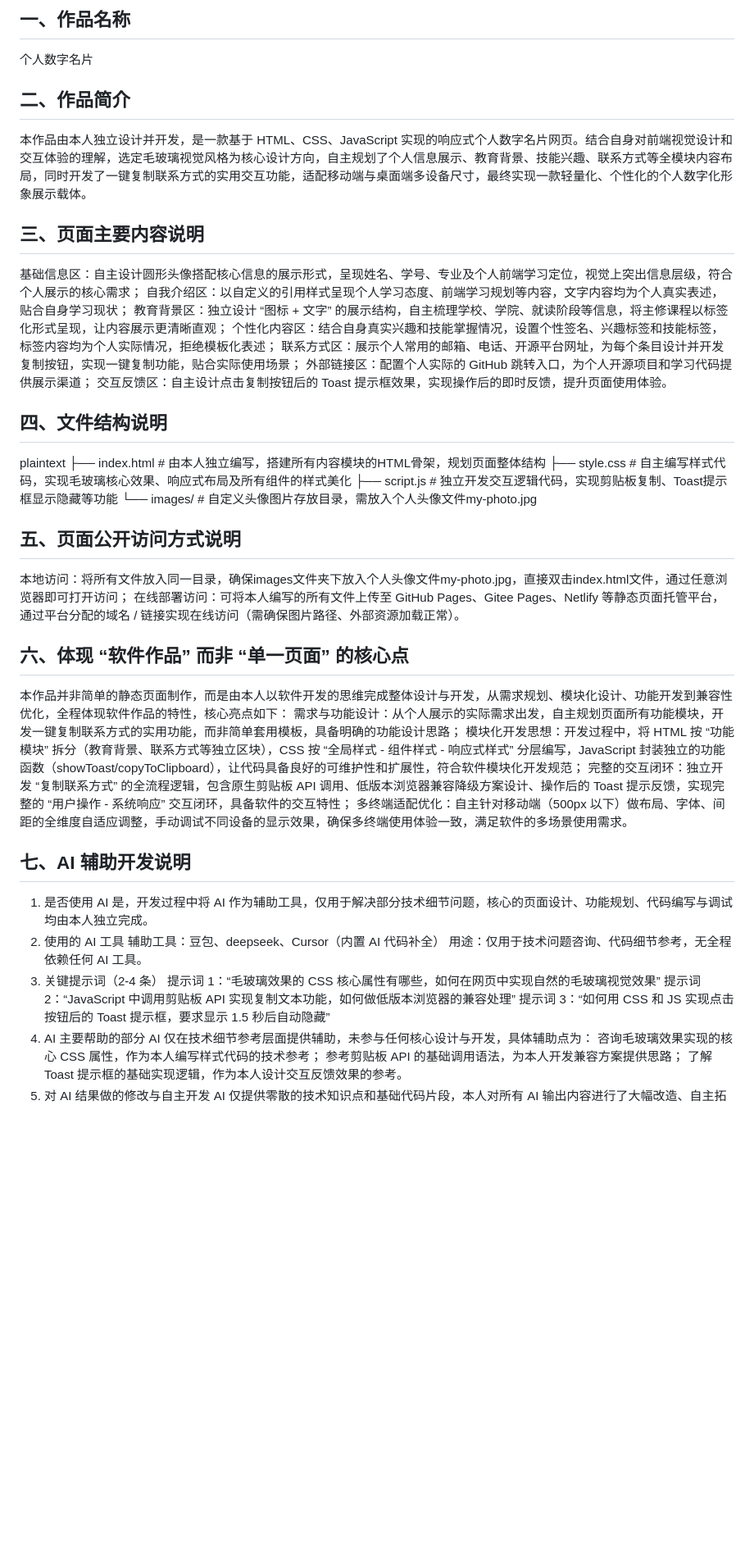
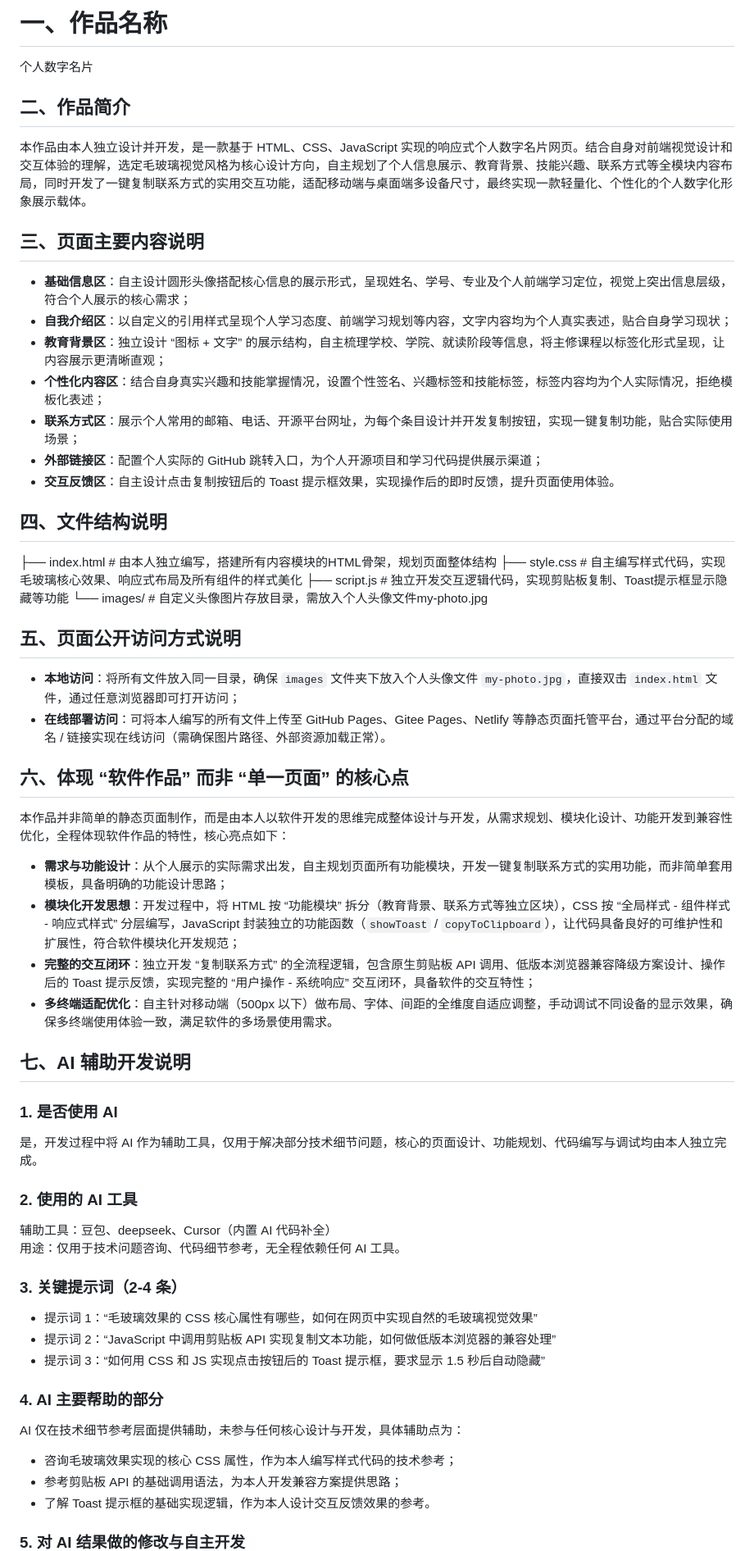
Before and after one commit to likxic/likxic.github.io, a Markdown page: README.md, the part around one of its changes. Shown at 82% size. GitHub-like rendering; blank space fills up the shorter version.

Commit message:
README部分修改

```diff
--- a/README.md
+++ b/README.md
@@ -1,44 +1,65 @@
-## 一、作品名称
+# 一、作品名称
+
 个人数字名片
+
 ## 二、作品简介
+
 本作品由本人独立设计并开发，是一款基于 HTML、CSS、JavaScript 实现的响应式个人数字名片网页。结合自身对前端视觉设计和交互体验的理解，选定毛玻璃视觉风格为核心设计方向，自主规划了个人信息展示、教育背景、技能兴趣、联系方式等全模块内容布局，同时开发了一键复制联系方式的实用交互功能，适配移动端与桌面端多设备尺寸，最终实现一款轻量化、个性化的个人数字化形象展示载体。
+
 ## 三、页面主要内容说明
-基础信息区：自主设计圆形头像搭配核心信息的展示形式，呈现姓名、学号、专业及个人前端学习定位，视觉上突出信息层级，符合个人展示的核心需求；
-自我介绍区：以自定义的引用样式呈现个人学习态度、前端学习规划等内容，文字内容均为个人真实表述，贴合自身学习现状；
-教育背景区：独立设计 “图标 + 文字” 的展示结构，自主梳理学校、学院、就读阶段等信息，将主修课程以标签化形式呈现，让内容展示更清晰直观；
-个性化内容区：结合自身真实兴趣和技能掌握情况，设置个性签名、兴趣标签和技能标签，标签内容均为个人实际情况，拒绝模板化表述；
-联系方式区：展示个人常用的邮箱、电话、开源平台网址，为每个条目设计并开发复制按钮，实现一键复制功能，贴合实际使用场景；
-外部链接区：配置个人实际的 GitHub 跳转入口，为个人开源项目和学习代码提供展示渠道；
-交互反馈区：自主设计点击复制按钮后的 Toast 提示框效果，实现操作后的即时反馈，提升页面使用体验。
+
+- **基础信息区**：自主设计圆形头像搭配核心信息的展示形式，呈现姓名、学号、专业及个人前端学习定位，视觉上突出信息层级，符合个人展示的核心需求；
+- **自我介绍区**：以自定义的引用样式呈现个人学习态度、前端学习规划等内容，文字内容均为个人真实表述，贴合自身学习现状；
+- **教育背景区**：独立设计 “图标 + 文字” 的展示结构，自主梳理学校、学院、就读阶段等信息，将主修课程以标签化形式呈现，让内容展示更清晰直观；
+- **个性化内容区**：结合自身真实兴趣和技能掌握情况，设置个性签名、兴趣标签和技能标签，标签内容均为个人实际情况，拒绝模板化表述；
+- **联系方式区**：展示个人常用的邮箱、电话、开源平台网址，为每个条目设计并开发复制按钮，实现一键复制功能，贴合实际使用场景；
+- **外部链接区**：配置个人实际的 GitHub 跳转入口，为个人开源项目和学习代码提供展示渠道；
+- **交互反馈区**：自主设计点击复制按钮后的 Toast 提示框效果，实现操作后的即时反馈，提升页面使用体验。
+
 ## 四、文件结构说明
-plaintext
-├── index.html        # 由本人独立编写，搭建所有内容模块的HTML骨架，规划页面整体结构
-├── style.css         # 自主编写样式代码，实现毛玻璃核心效果、响应式布局及所有组件的样式美化
-├── script.js         # 独立开发交互逻辑代码，实现剪贴板复制、Toast提示框显示隐藏等功能
-└── images/           # 自定义头像图片存放目录，需放入个人头像文件my-photo.jpg
+├── index.html # 由本人独立编写，搭建所有内容模块的HTML骨架，规划页面整体结构
+├── style.css # 自主编写样式代码，实现毛玻璃核心效果、响应式布局及所有组件的样式美化
+├── script.js # 独立开发交互逻辑代码，实现剪贴板复制、Toast提示框显示隐藏等功能
+└── images/ # 自定义头像图片存放目录，需放入个人头像文件my-photo.jpg
+
 ## 五、页面公开访问方式说明
-本地访问：将所有文件放入同一目录，确保images文件夹下放入个人头像文件my-photo.jpg，直接双击index.html文件，通过任意浏览器即可打开访问；
-在线部署访问：可将本人编写的所有文件上传至 GitHub Pages、Gitee Pages、Netlify 等静态页面托管平台，通过平台分配的域名 / 链接实现在线访问（需确保图片路径、外部资源加载正常）。
+
+- **本地访问**：将所有文件放入同一目录，确保 `images` 文件夹下放入个人头像文件 `my-photo.jpg`，直接双击 `index.html` 文件，通过任意浏览器即可打开访问；
+- **在线部署访问**：可将本人编写的所有文件上传至 GitHub Pages、Gitee Pages、Netlify 等静态页面托管平台，通过平台分配的域名 / 链接实现在线访问（需确保图片路径、外部资源加载正常）。
+
 ## 六、体现 “软件作品” 而非 “单一页面” 的核心点
+
 本作品并非简单的静态页面制作，而是由本人以软件开发的思维完成整体设计与开发，从需求规划、模块化设计、功能开发到兼容性优化，全程体现软件作品的特性，核心亮点如下：
-需求与功能设计：从个人展示的实际需求出发，自主规划页面所有功能模块，开发一键复制联系方式的实用功能，而非简单套用模板，具备明确的功能设计思路；
-模块化开发思想：开发过程中，将 HTML 按 “功能模块” 拆分（教育背景、联系方式等独立区块），CSS 按 “全局样式 - 组件样式 - 响应式样式” 分层编写，JavaScript 封装独立的功能函数（showToast/copyToClipboard），让代码具备良好的可维护性和扩展性，符合软件模块化开发规范；
-完整的交互闭环：独立开发 “复制联系方式” 的全流程逻辑，包含原生剪贴板 API 调用、低版本浏览器兼容降级方案设计、操作后的 Toast 提示反馈，实现完整的 “用户操作 - 系统响应” 交互闭环，具备软件的交互特性；
-多终端适配优化：自主针对移动端（500px 以下）做布局、字体、间距的全维度自适应调整，手动调试不同设备的显示效果，确保多终端使用体验一致，满足软件的多场景使用需求。
+
+- **需求与功能设计**：从个人展示的实际需求出发，自主规划页面所有功能模块，开发一键复制联系方式的实用功能，而非简单套用模板，具备明确的功能设计思路；
+- **模块化开发思想**：开发过程中，将 HTML 按 “功能模块” 拆分（教育背景、联系方式等独立区块），CSS 按 “全局样式 - 组件样式 - 响应式样式” 分层编写，JavaScript 封装独立的功能函数（`showToast` / `copyToClipboard`），让代码具备良好的可维护性和扩展性，符合软件模块化开发规范；
+- **完整的交互闭环**：独立开发 “复制联系方式” 的全流程逻辑，包含原生剪贴板 API 调用、低版本浏览器兼容降级方案设计、操作后的 Toast 提示反馈，实现完整的 “用户操作 - 系统响应” 交互闭环，具备软件的交互特性；
+- **多终端适配优化**：自主针对移动端（500px 以下）做布局、字体、间距的全维度自适应调整，手动调试不同设备的显示效果，确保多终端使用体验一致，满足软件的多场景使用需求。
+
 ## 七、AI 辅助开发说明
-1. 是否使用 AI
+
+### 1. 是否使用 AI
+
 是，开发过程中将 AI 作为辅助工具，仅用于解决部分技术细节问题，核心的页面设计、功能规划、代码编写与调试均由本人独立完成。
-2. 使用的 AI 工具
+
+### 2. 使用的 AI 工具
+
 辅助工具：豆包、deepseek、Cursor（内置 AI 代码补全）
 用途：仅用于技术问题咨询、代码细节参考，无全程依赖任何 AI 工具。
-3. 关键提示词（2-4 条）
-提示词 1：“毛玻璃效果的 CSS 核心属性有哪些，如何在网页中实现自然的毛玻璃视觉效果”
-提示词 2：“JavaScript 中调用剪贴板 API 实现复制文本功能，如何做低版本浏览器的兼容处理”
-提示词 3：“如何用 CSS 和 JS 实现点击按钮后的 Toast 提示框，要求显示 1.5 秒后自动隐藏”
-4. AI 主要帮助的部分
+
+### 3. 关键提示词（2-4 条）
+
+- 提示词 1：“毛玻璃效果的 CSS 核心属性有哪些，如何在网页中实现自然的毛玻璃视觉效果”
+- 提示词 2：“JavaScript 中调用剪贴板 API 实现复制文本功能，如何做低版本浏览器的兼容处理”
+- 提示词 3：“如何用 CSS 和 JS 实现点击按钮后的 Toast 提示框，要求显示 1.5 秒后自动隐藏”
+
+### 4. AI 主要帮助的部分
+
 AI 仅在技术细节参考层面提供辅助，未参与任何核心设计与开发，具体辅助点为：
-咨询毛玻璃效果实现的核心 CSS 属性，作为本人编写样式代码的技术参考；
-参考剪贴板 API 的基础调用语法，为本人开发兼容方案提供思路；
-了解 Toast 提示框的基础实现逻辑，作为本人设计交互反馈效果的参考。
-5. 对 AI 结果做的修改与自主开发
+- 咨询毛玻璃效果实现的核心 CSS 属性，作为本人编写样式代码的技术参考；
+- 参考剪贴板 API 的基础调用语法，为本人开发兼容方案提供思路；
+- 了解 Toast 提示框的基础实现逻辑，作为本人设计交互反馈效果的参考。
+
+### 5. 对 AI 结果做的修改与自主开发
+
 AI 仅提供零散的技术知识点和基础代码片段，本人对所有 AI 输出内容进行了大幅改造、自主拓展并独立完成全量开发，核心工作如下：
```
Also changed, not shown: other parts of README.md (+12 -8 lines).
